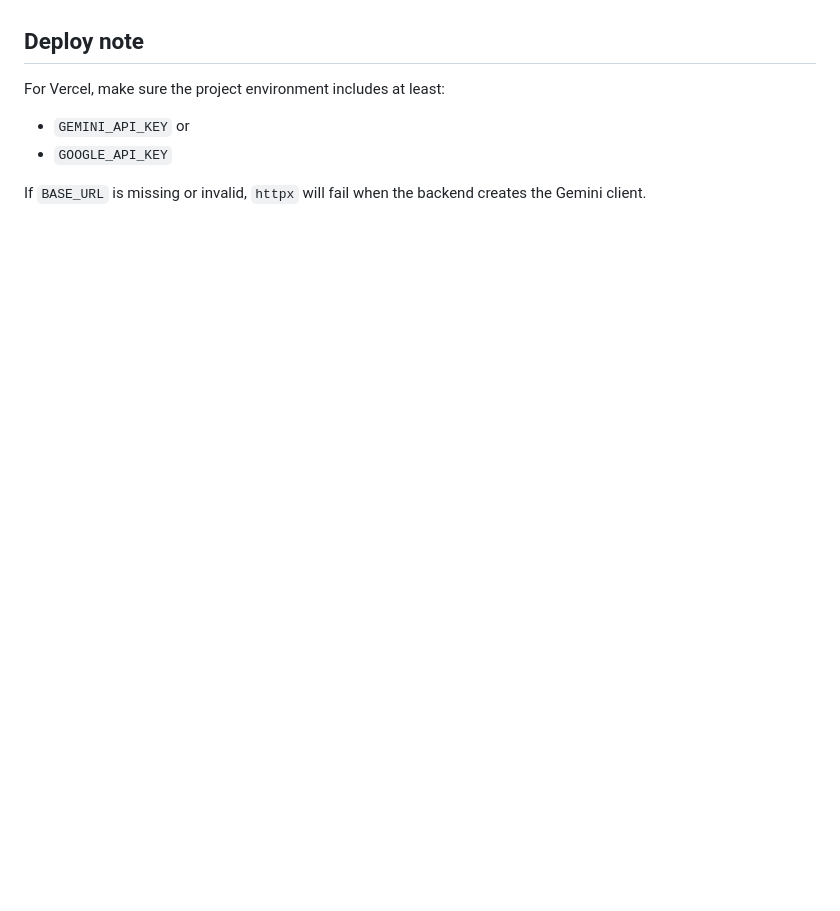
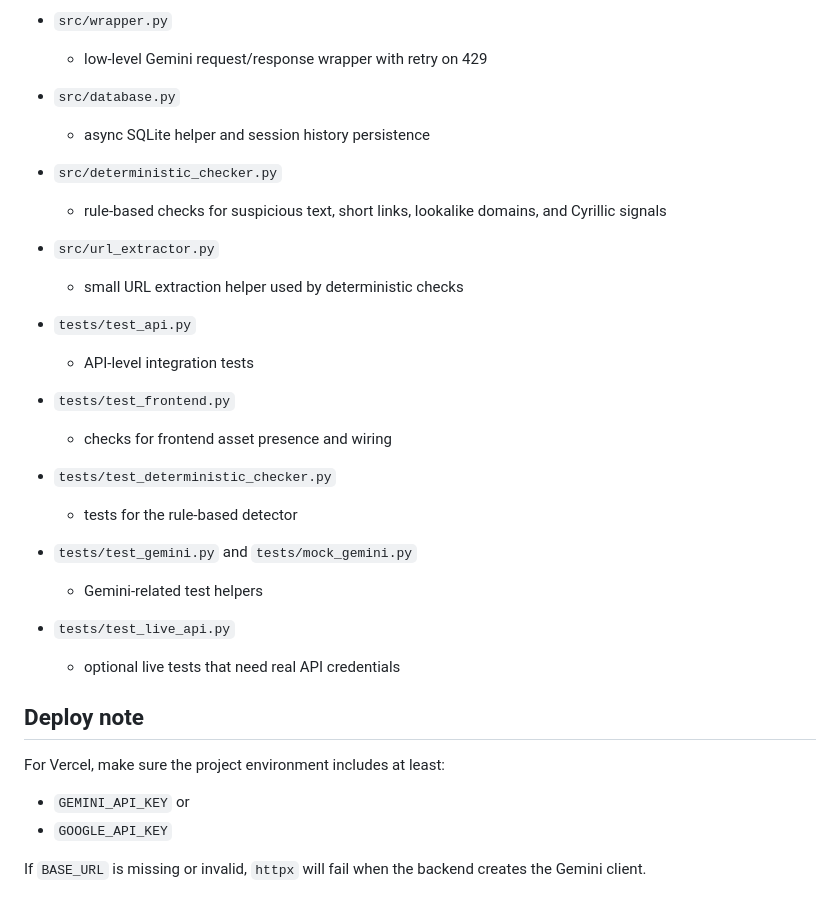
Before and after one commit to notoastedtoast/FCTSC-Hackathon-2026, a Markdown page: README.md, the part around one of its changes. Drawn GitHub-style; blank space fills up the shorter version.

```diff
--- a/README.md
+++ b/README.md
@@ -252,3 +287,29 @@ tests/
+- `src/wrapper.py`
+  - low-level Gemini request/response wrapper with retry on 429
+
+- `src/database.py`
+  - async SQLite helper and session history persistence
+
+- `src/deterministic_checker.py`
+  - rule-based checks for suspicious text, short links, lookalike domains, and Cyrillic signals
+
+- `src/url_extractor.py`
+  - small URL extraction helper used by deterministic checks
+
+- `tests/test_api.py`
+  - API-level integration tests
+
+- `tests/test_frontend.py`
+  - checks for frontend asset presence and wiring
+
+- `tests/test_deterministic_checker.py`
+  - tests for the rule-based detector
+
+- `tests/test_gemini.py` and `tests/mock_gemini.py`
+  - Gemini-related test helpers
+
+- `tests/test_live_api.py`
+  - optional live tests that need real API credentials
 
 ## Deploy note
 
```
Also changed, not shown: other parts of README.md (+84 -49 lines).
